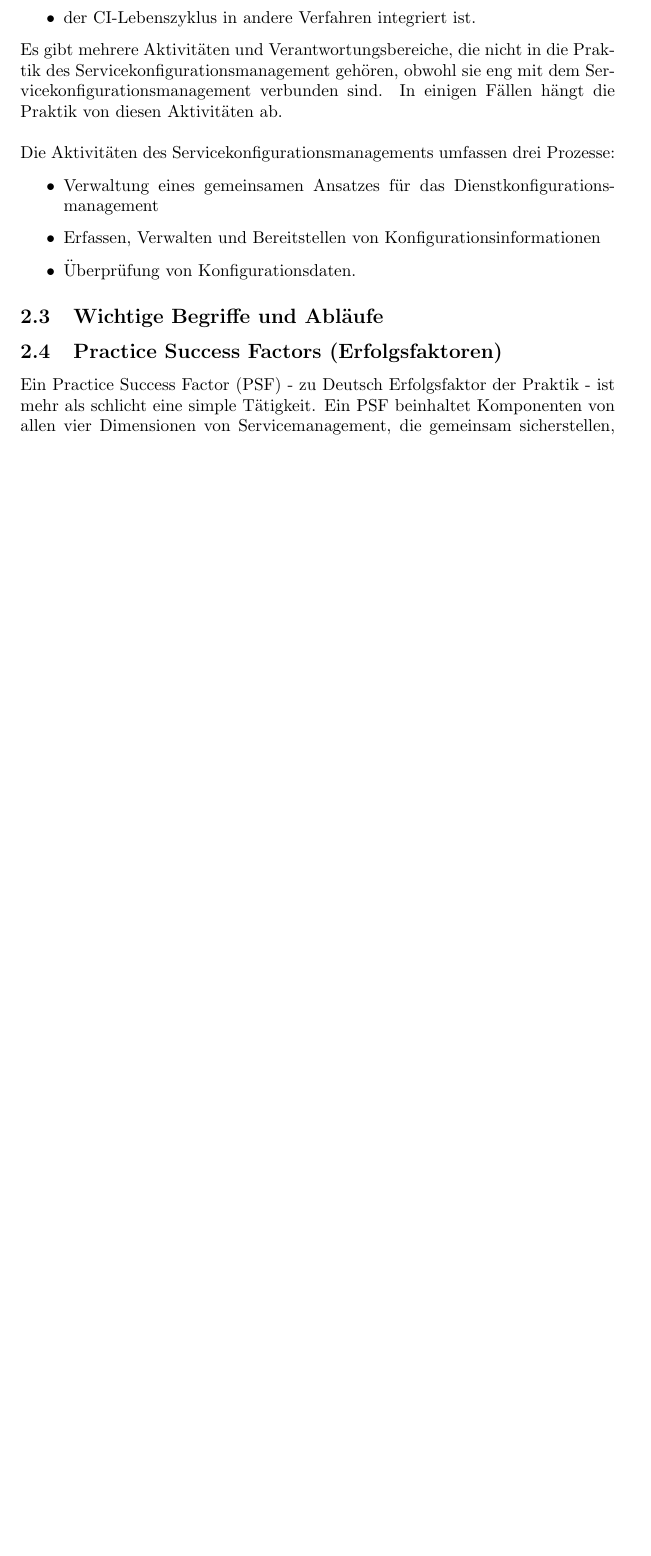
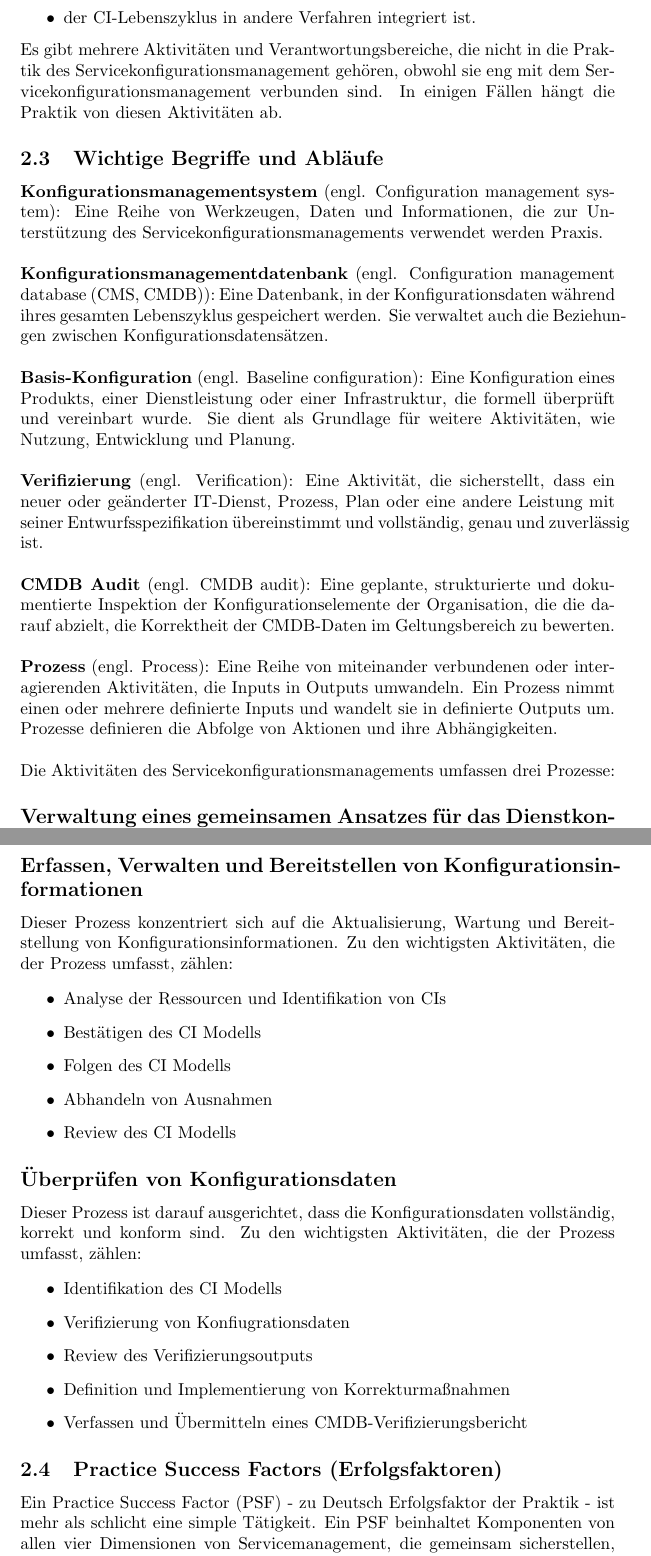
Before and after one commit to thomasstxyz/fhb-mcce-semac-itil-configmgmt-summary, a LaTeX document (main.tex, which reads section/body.tex): part of page 4 of 5 before the commit and two parts of pages 4 and 5 of 6 after it, the two joined at a grey line, cut so that both start at the same text, the shorter picture padded with empty space. Compiled offline with pdfLaTeX.

Commit message:
Wichtige Begriffe und Abläufe

```diff
--- a/section/body.tex
+++ b/section/body.tex
@@ -112,8 +112,45 @@ Für die ausgewählten Arten von CIs stellt das Servicekonfigurationsmanagement
 \noindent
 Es gibt mehrere Aktivitäten und Verantwortungsbereiche, die nicht in die Praktik
 des Servicekonfigurationsmanagement gehören, obwohl sie eng mit dem Servicekonfigurationsmanagement verbunden sind.
-In einigen Fällen hängt die Praktik von diesen Aktivitäten ab. \\
+In einigen Fällen hängt die Praktik von diesen Aktivitäten ab.
+
+\subsection{Wichtige Begriffe und Abläufe}
+\textbf{Konfigurationsmanagementsystem} (engl. Configuration management system):
+Eine Reihe von Werkzeugen, Daten und Informationen, die zur Unterstützung des Servicekonfigurationsmanagements verwendet werden
+Praxis. \\
+
+\noindent
+\textbf{Konfigurationsmanagementdatenbank} (engl. Configuration management database
+(CMS, CMDB)):
+Eine Datenbank, in der Konfigurationsdaten während ihres gesamten Lebenszyklus gespeichert werden. Sie verwaltet auch die
+Beziehungen zwischen Konfigurationsdatensätzen. \\
+
+\noindent
+\textbf{Basis-Konfiguration}
+(engl. Baseline configuration):
+Eine Konfiguration eines Produkts, einer Dienstleistung oder einer Infrastruktur, die formell überprüft und
+vereinbart wurde. Sie dient als Grundlage für weitere Aktivitäten, wie Nutzung, Entwicklung und Planung. \\
+
+\noindent
+\textbf{Verifizierung}
+(engl. Verification):
+Eine Aktivität, die sicherstellt, dass ein neuer oder geänderter IT-Dienst, Prozess, Plan oder eine andere Leistung
+mit seiner Entwurfsspezifikation übereinstimmt und vollständig, genau und zuverlässig ist. \\
+
+\noindent
+\textbf{CMDB Audit}
+(engl. CMDB audit):
+Eine geplante, strukturierte und dokumentierte Inspektion der Konfigurationselemente der Organisation, die
+die darauf abzielt, die Korrektheit der CMDB-Daten im Geltungsbereich zu bewerten. \\
+
+\noindent
+\textbf{Prozess}
+(engl. Process):
+Eine Reihe von miteinander verbundenen oder interagierenden Aktivitäten, die Inputs in Outputs umwandeln. Ein Prozess nimmt
+einen oder mehrere definierte Inputs und wandelt sie in definierte Outputs um. Prozesse definieren die Abfolge von
+Aktionen und ihre Abhängigkeiten. \\
 
 \noindent
 Die Aktivitäten des Servicekonfigurationsmanagements umfassen drei Prozesse:
 
+\subsection*{Verwaltung eines gemeinsamen Ansatzes für das Dienstkonfigurationsmanagement}
@@ -120,4 +162 @@ Die Aktivitäten des Servicekonfigurationsmanagements umfassen drei Prozesse:
 \begin{itemize}
-	\item Verwaltung eines gemeinsamen Ansatzes für das Dienstkonfigurationsmanagement
-	\item Erfassen, Verwalten und Bereitstellen von Konfigurationsinformationen
-	\item Überprüfung von Konfigurationsdaten.
@@ -124,6 +167,31 @@ Die Aktivitäten des Servicekonfigurationsmanagements umfassen drei Prozesse:
 \end{itemize}
 
-\subsection{Wichtige Begriffe und Abläufe}
+\subsection*{Erfassen, Verwalten und Bereitstellen von Konfigurationsinformationen}
+
+Dieser Prozess konzentriert sich auf die Aktualisierung, Wartung und Bereitstellung von Konfigurationsinformationen.
+Zu den wichtigsten Aktivitäten, die der Prozess umfasst, zählen:
+
+\begin{itemize}
+	\item Analyse der Ressourcen und Identifikation von CIs
+	\item Bestätigen des CI Modells
+	\item Folgen des CI Modells
+	\item Abhandeln von Ausnahmen
+	\item Review des CI Modells
+\end{itemize}
+
+\subsection*{Überprüfen von Konfigurationsdaten}
+
+Dieser Prozess ist darauf ausgerichtet, dass die Konfigurationsdaten vollständig, korrekt und konform sind.
+Zu den wichtigsten Aktivitäten, die der Prozess umfasst, zählen:
+
+\begin{itemize}
+	\item Identifikation des CI Modells
+	\item Verifizierung von Konfiugrationsdaten
+	\item Review des Verifizierungsoutputs
+	\item Definition und Implementierung von Korrekturmaßnahmen
+	\item Verfassen und Übermitteln eines CMDB-Verifizierungsbericht
+\end{itemize}
+
 \subsection{Practice Success Factors (Erfolgsfaktoren)}
 Ein Practice Success Factor (PSF) - zu Deutsch Erfolgsfaktor der Praktik -
 ist mehr als schlicht eine simple Tätigkeit. Ein PSF beinhaltet Komponenten
```
Also changed, not shown: section/body.tex (9 more changed lines).
